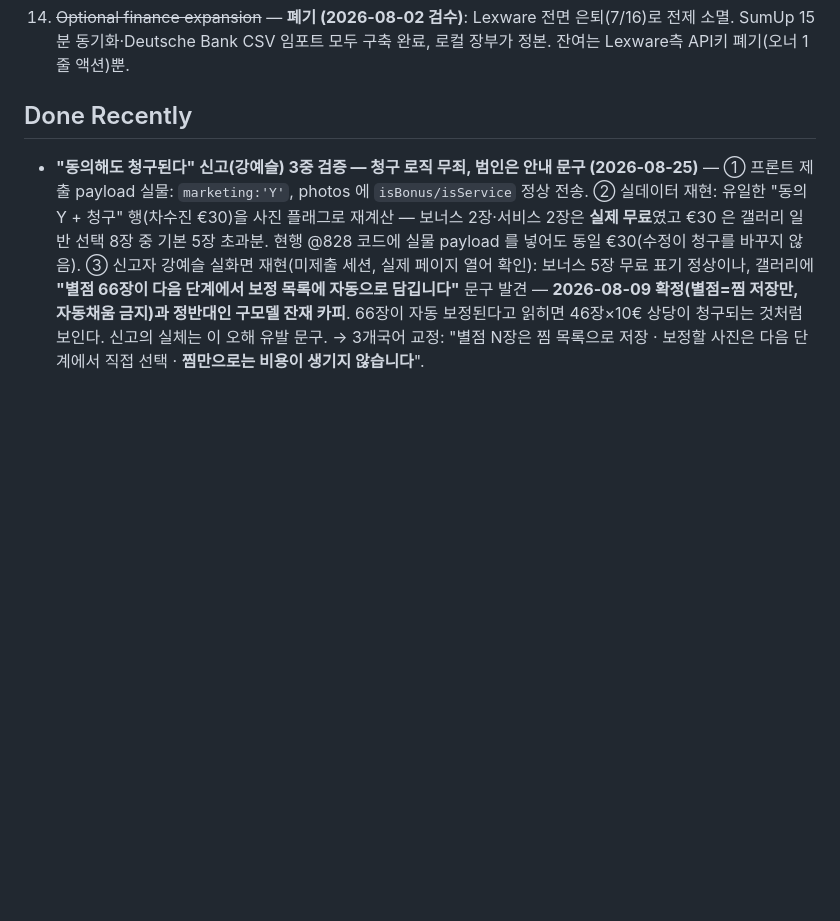
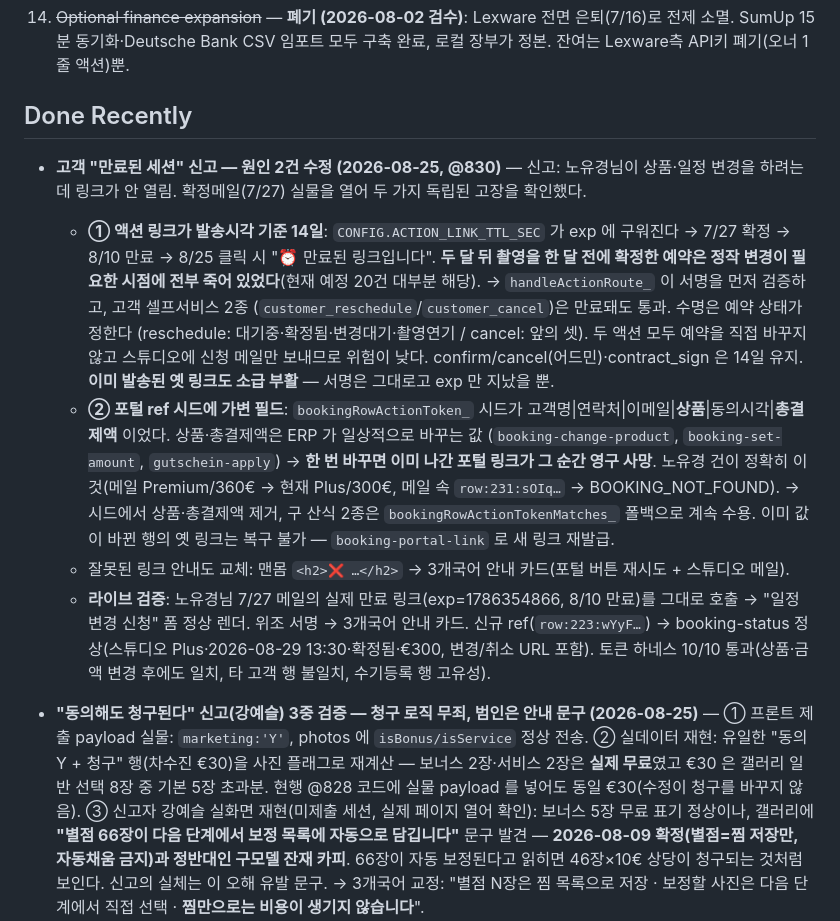
Before and after one commit to studiomeande-bit/booking, a Markdown page: docs/update-roadmap.md, the part around the change. Rendered like a GitHub page; blank space fills up the shorter version.

Commit message:
고객 셀프서비스 링크 만료 원인 2건 기록 (@830)
- 액션링크 14일 TTL → 상태 기반 수명으로 대체
- 포털 토큰 시드에서 상품·총결제액 제거

Co-Authored-By: Claude Fable 5 <noreply@anthropic.com>

```diff
--- a/docs/update-roadmap.md
+++ b/docs/update-roadmap.md
@@ -61,6 +61,29 @@ Updated: 2026-08-23 Europe/Berlin
 13. ~~Optional finance expansion~~ — **폐기 (2026-08-02 검수)**: Lexware 전면 은퇴(7/16)로 전제 소멸. SumUp 15분 동기화·Deutsche Bank CSV 임포트 모두 구축 완료, 로컬 장부가 정본. 잔여는 Lexware측 API키 폐기(오너 1줄 액션)뿐.
 
 ## Done Recently
+
+- **고객 "만료된 세션" 신고 — 원인 2건 수정 (2026-08-25, @830)** — 신고: 노유경님이 상품·일정 변경을
+  하려는데 링크가 안 열림. 확정메일(7/27) 실물을 열어 두 가지 독립된 고장을 확인했다.
+  - **① 액션 링크가 발송시각 기준 14일**: `CONFIG.ACTION_LINK_TTL_SEC` 가 exp 에 구워진다 →
+    7/27 확정 → 8/10 만료 → 8/25 클릭 시 "⏰ 만료된 링크입니다". **두 달 뒤 촬영을 한 달 전에 확정한
+    예약은 정작 변경이 필요한 시점에 전부 죽어 있었다**(현재 예정 20건 대부분 해당).
+    → `handleActionRoute_` 이 서명을 먼저 검증하고, 고객 셀프서비스 2종
+    (`customer_reschedule`/`customer_cancel`)은 만료돼도 통과. 수명은 예약 상태가 정한다
+    (reschedule: 대기중·확정됨·변경대기·촬영연기 / cancel: 앞의 셋). 두 액션 모두 예약을 직접 바꾸지
+    않고 스튜디오에 신청 메일만 보내므로 위험이 낮다. confirm/cancel(어드민)·contract_sign 은 14일 유지.
+    **이미 발송된 옛 링크도 소급 부활** — 서명은 그대로고 exp 만 지났을 뿐.
+  - **② 포털 ref 시드에 가변 필드**: `bookingRowActionToken_` 시드가
+    고객명|연락처|이메일|**상품**|동의시각|**총결제액** 이었다. 상품·총결제액은 ERP 가 일상적으로 바꾸는 값
+    (`booking-change-product`, `booking-set-amount`, `gutschein-apply`) → **한 번 바꾸면 이미 나간
+    포털 링크가 그 순간 영구 사망**. 노유경 건이 정확히 이것(메일 Premium/360€ → 현재 Plus/300€,
+    메일 속 `row:231:sOIq…` → BOOKING_NOT_FOUND). → 시드에서 상품·총결제액 제거, 구 산식 2종은
+    `bookingRowActionTokenMatches_` 폴백으로 계속 수용. 이미 값이 바뀐 행의 옛 링크는 복구 불가 —
+    `booking-portal-link` 로 새 링크 재발급.
+  - 잘못된 링크 안내도 교체: 맨몸 `<h2>❌ …</h2>` → 3개국어 안내 카드(포털 버튼 재시도 + 스튜디오 메일).
+  - **라이브 검증**: 노유경님 7/27 메일의 실제 만료 링크(exp=1786354866, 8/10 만료)를 그대로 호출 →
+    "일정 변경 신청" 폼 정상 렌더. 위조 서명 → 3개국어 안내 카드. 신규 ref(`row:223:wYyF…`) →
+    booking-status 정상(스튜디오 Plus·2026-08-29 13:30·확정됨·€300, 변경/취소 URL 포함).
+    토큰 하네스 10/10 통과(상품·금액 변경 후에도 일치, 타 고객 행 불일치, 수기등록 행 고유성).
 
 - **"동의해도 청구된다" 신고(강예슬) 3중 검증 — 청구 로직 무죄, 범인은 안내 문구 (2026-08-25)** —
   ① 프론트 제출 payload 실물: `marketing:'Y'`, photos 에 `isBonus/isService` 정상 전송.
```
